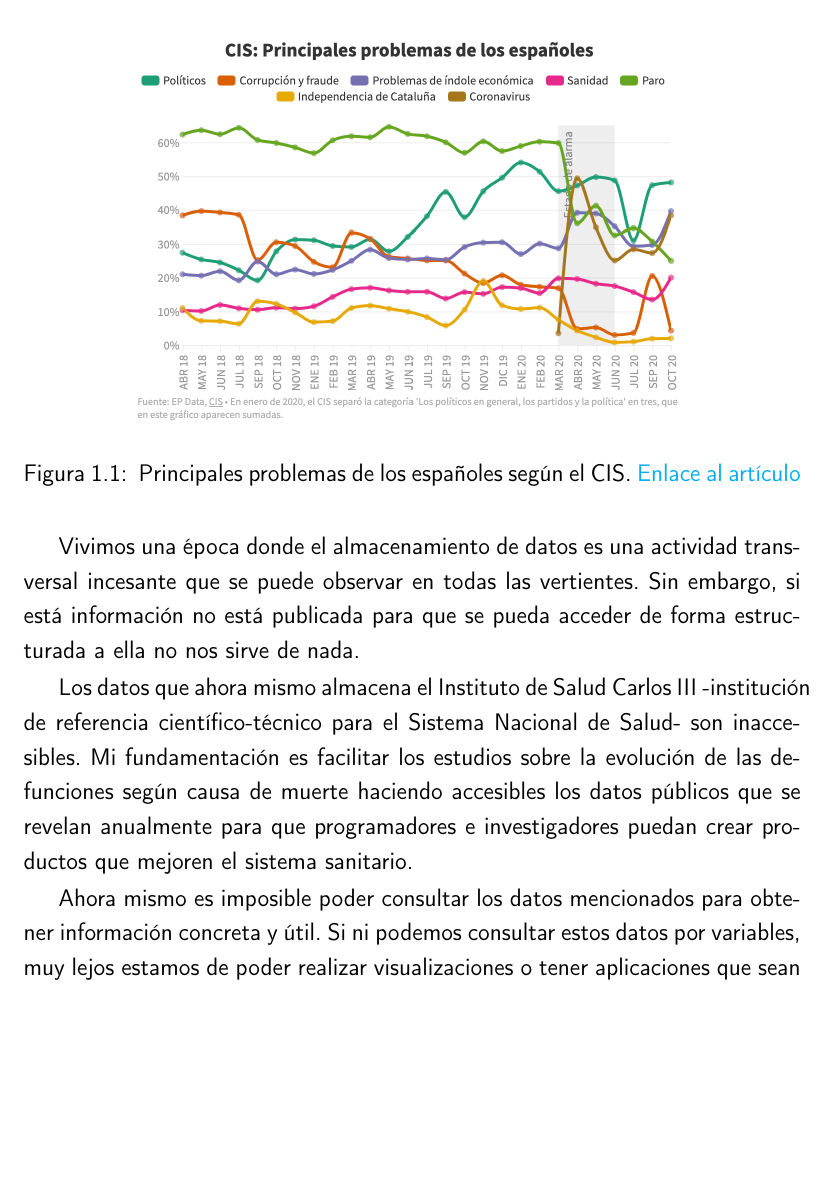
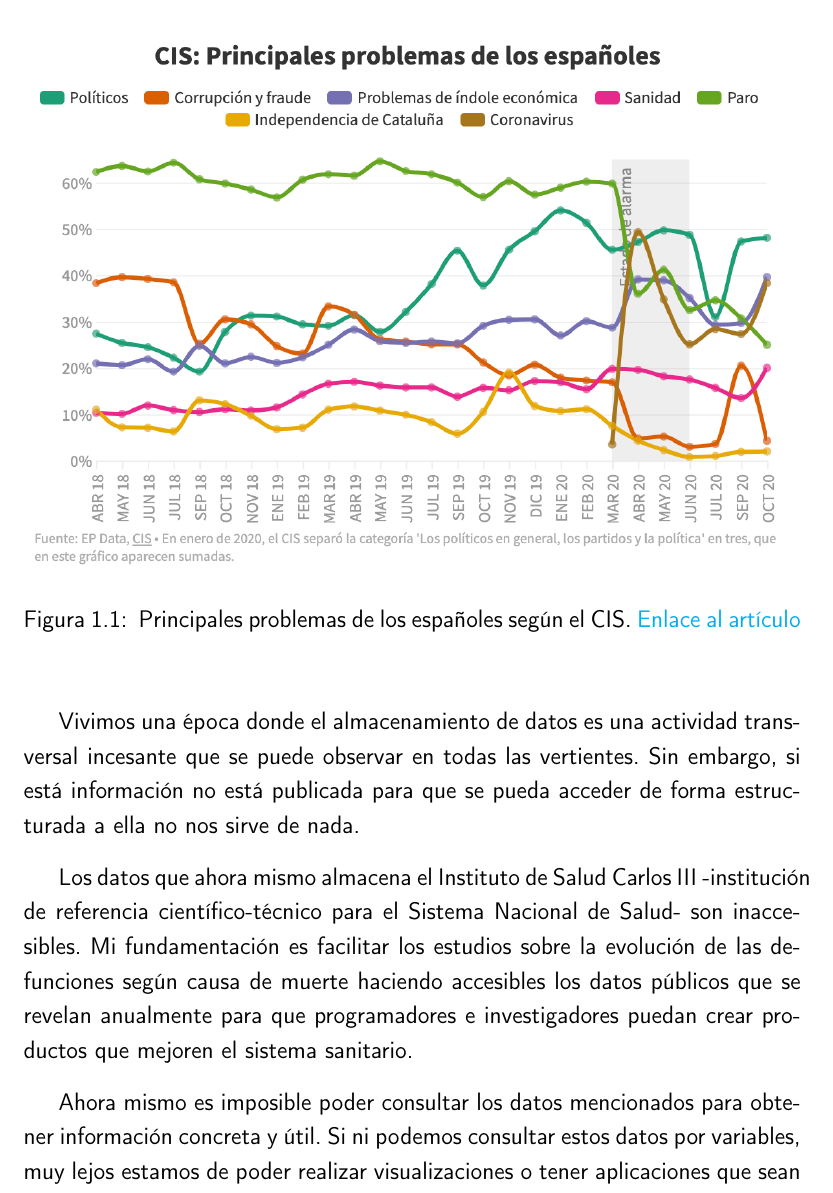
Before and after one commit to pablojjimenez/TFG, a LaTeX thesis (doc/proyecto.tex, which reads doc/secciones/01_introduccion.tex): part of page 18 of 65, cut so that both start at the same text, the shorter picture padded with empty space. Compiled offline with pdfLaTeX.

Commit message:
last-doc change img config

```diff
--- a/doc/secciones/01_introduccion.tex
+++ b/doc/secciones/01_introduccion.tex
@@ -20,9 +20,9 @@ alta a pesar de no estar exenta de movimientos sinusoidales. Esta tendencia solo
 superada por el paro y problemas relacionados de índole económico.
 
 \FloatBarrier
-\begin{figure}[]
+\begin{figure}[h]
 	\centering
-	\includegraphics[scale=0.5]{doc/logos/imgs/CIS_1.png}
+	\includegraphics[width=\textwidth]{doc/logos/imgs/CIS_1.png}
 	\caption{ Principales problemas de los españoles según el CIS.
         \href{https://www.rtve.es/noticias/20201015/crisis-economica-coronavirus-preocupan-ahora-mas-espanoles-paro/2045610.shtml}{Enlace
         al artículo} }
```
